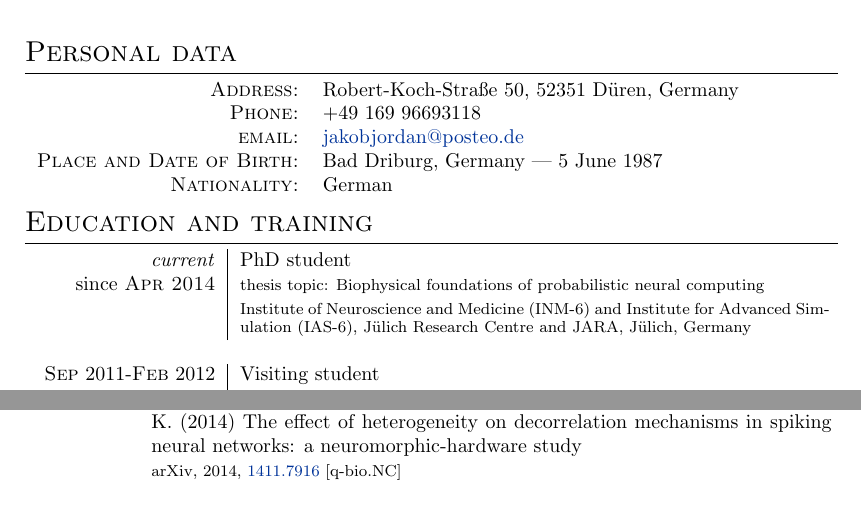
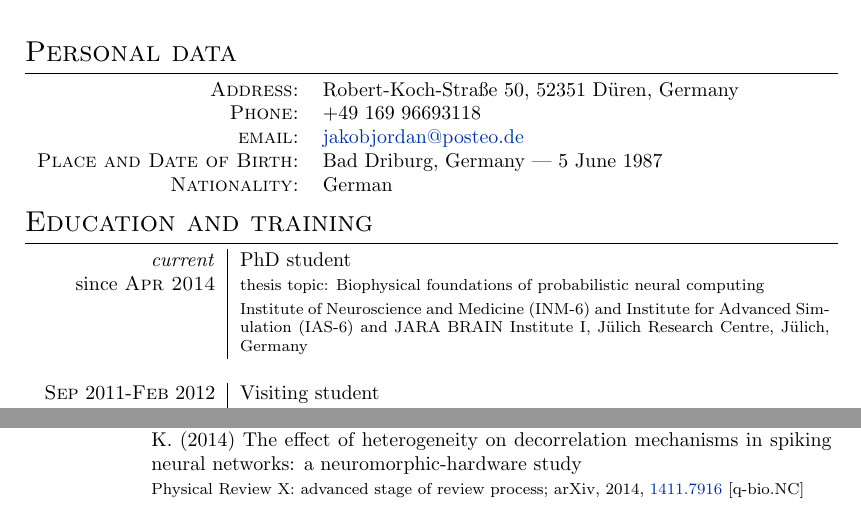
Before and after one commit to jakobj/cv, a LaTeX CV (cv.tex): two parts of pages 1 and 3 of 4, joined at a grey line, cut so that both start at the same text. Compiled offline with pdfLaTeX.

Commit message:
updated cv

```diff
--- a/cv.tex
+++ b/cv.tex
@@ -36,7 +36,7 @@
 \begin{tabular}{>{\hfill}p{3.15cm}|p{10.4cm}}
   \emph{current} & PhD student \\
   since \textsc{Apr 2014}& \footnotesize thesis topic: Biophysical foundations of probabilistic neural computing \\
-  & \footnotesize Institute of Neuroscience and Medicine (INM-6) and Institute for Advanced Simulation (IAS-6), J\"ulich Research Centre and JARA, J\"ulich, Germany \\
+  & \footnotesize Institute of Neuroscience and Medicine (INM-6) and Institute for Advanced Simulation (IAS-6) and JARA BRAIN Institute I, J\"ulich Research Centre, J\"ulich, Germany \\
   \multicolumn{2}{c}{} \\
   \textsc{Sep} 2011-\textsc{Feb} 2012 & Visiting student \\
   & \footnotesize{ETH Zurich, Zurich, Switzerland} \\
@@ -155,7 +157,7 @@ Other skills & - enjoy outdoor sports, in particular hiking, bouldering and ridi
 \textsc{Articles under review}\\[.5em]
 \begin{tabular}{>{\hfill}p{1.6cm} p{12.cm}}
   2014 & Pfeil T., \textbf{Jordan J.}, Tetzlaff T., Gr\"ubl A., Schemmel J., Diesmann M., Meier K. (2014) The effect of heterogeneity on decorrelation mechanisms in spiking neural networks: a neuromorphic-hardware study \\
-  & \footnotesize arXiv, 2014, \href{http://arxiv.org/abs/1411.7916}{1411.7916} [q-bio.NC]
+  & \footnotesize Physical Review X: advanced stage of review process; arXiv, 2014, \href{http://arxiv.org/abs/1411.7916}{1411.7916} [q-bio.NC]
 \end{tabular} \\[1em]
 
 \newpage
```
Also changed, not shown: cv.tex (2 more changed lines).
